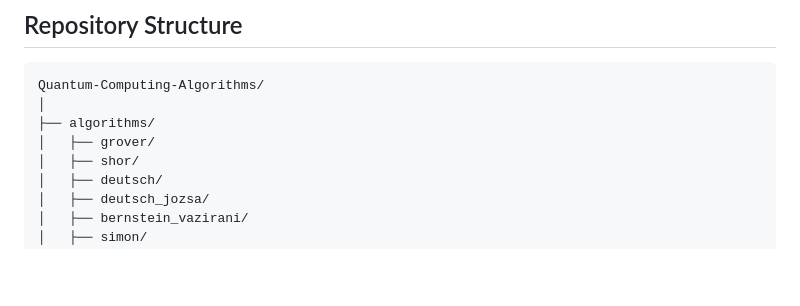
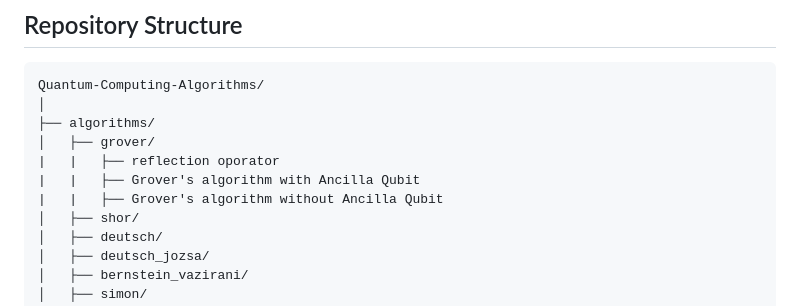
Before and after one commit to NishankaDas/Quantum_Computing, a Markdown page: README.md, the part around the change. Rendered like a GitHub page; blank space fills up the shorter version.

```diff
--- a/README.md
+++ b/README.md
@@ -24,6 +24,9 @@ Quantum-Computing-Algorithms/
 │
 ├── algorithms/
 │   ├── grover/
+|   |   ├── reflection oporator
+|   |   ├── Grover's algorithm with Ancilla Qubit
+|   |   ├── Grover's algorithm without Ancilla Qubit
 │   ├── shor/
 │   ├── deutsch/
 │   ├── deutsch_jozsa/
```
